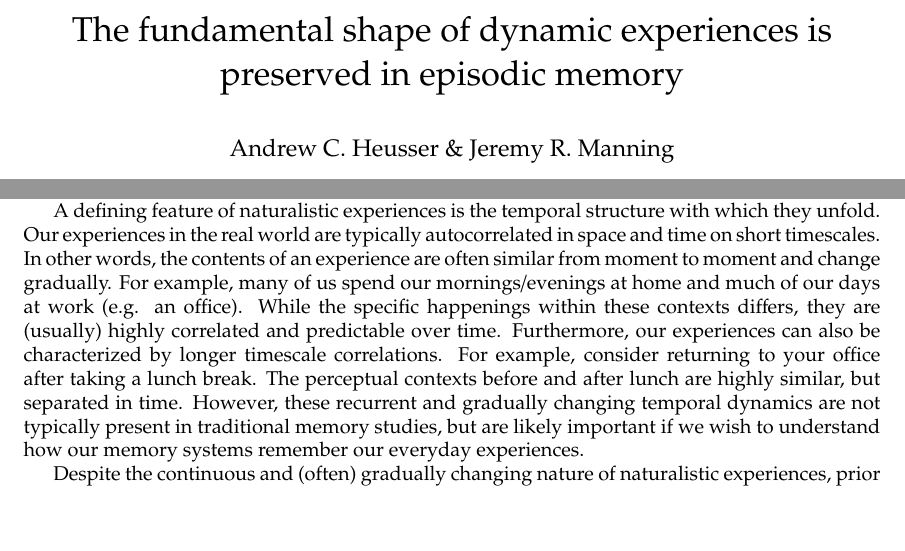
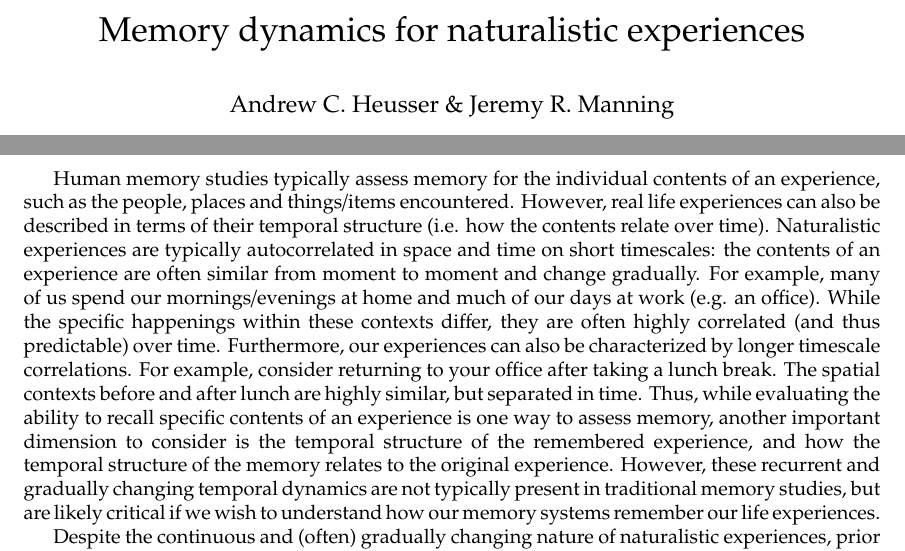
Before and after one commit to ContextLab/sherlock-topic-model-paper, a LaTeX document (main.tex): two parts of pages 1 and 2 of 18, joined at a grey line, cut at the place of the change, the shorter picture padded with empty space. Compiled offline with pdfLaTeX.

Commit message:
more work on intro

```diff
--- a/main.tex
+++ b/main.tex
@@ -11,7 +11,8 @@
 % \DeclareMathOperator*{\argmax}{arg\,max}
 
 % \title{Capturing the geometric structure of our experiences and how we remember them}
-\title{The fundamental shape of dynamic experiences is preserved in episodic memory}
+% \title{The fundamental shape of naturalistic experiences is preserved in episodic memory}
+\title{Memory dynamics for naturalistic experiences}
 \author{Andrew C. Heusser \& Jeremy R. Manning}
 % \affiliation{Dartmouth College}
 
@@ -28,7 +29,7 @@ The human memory system is adept at cataloging the rich dynamics of ongoing expe
 
 What does it mean to \textit{remember} something? In traditional episodic memory experiments \citep[e.g., list-learning or trial-based experiments;][]{Murd62a, Kaha96}, remembering is often cast as a binary operation: either an item is recalled or it isn't. More nuanced studies might incorporate self-reported confidence measures as a proxy for memory strength, or ask participants to discriminate between ``recollecting'' an experience or a feeling of ``familiarity'' \citep{Yone02}. However, characterizing and evaluating memory in more realistic contexts (e.g., telling a story to a friend about a recent vacation) is much more nuanced. Real-world recall is continuous, rather than binary.  The specific words used to describe an experience have very little bearing on whether the experience is considered to have been ``remembered.''  Further, one might remember the gist of an experience but forget (or neglect to recount) particular details.  Or different people who share an experience might recount the experience with a similar level of detail, but the specific details that were remembered might vary across people.  Which aspects of those recollections should be considered fundamental, and which are extraneous to the main story?
 
-A defining feature of naturalistic experiences is the temporal structure with which they unfold. Our experiences in the real world are typically autocorrelated in space and time on short timescales. In other words, the contents of an experience are often similar from moment to moment and change gradually. For example, many of us spend our mornings/evenings at home and much of our days at work (e.g. an office). While the specific happenings within these contexts differs, they are (usually) highly correlated and predictable over time. Furthermore, our experiences can also be characterized by longer timescale correlations. For example, consider returning to your office after taking a lunch break. The perceptual contexts before and after lunch are highly similar, but separated in time. However, these recurrent and gradually changing temporal dynamics are not typically present in traditional memory studies, but are likely important if we wish to understand how our memory systems remember our everyday experiences.
+Human memory studies typically assess memory for the individual contents of an experience, such as the people, places and things/items encountered. However, real life experiences can also be described in terms of their temporal structure (i.e. how the contents relate over time).  Naturalistic experiences are typically autocorrelated in space and time on short timescales: the contents of an experience are often similar from moment to moment and change gradually. For example, many of us spend our mornings/evenings at home and much of our days at work (e.g. an office). While the specific happenings within these contexts differ, they are often highly correlated (and thus predictable) over time. Furthermore, our experiences can also be characterized by longer timescale correlations. For example, consider returning to your office after taking a lunch break. The spatial contexts before and after lunch are highly similar, but separated in time. Thus, while evaluating the ability to recall specific contents of an experience is one way to assess memory, another important dimension to consider is the temporal structure of the remembered experience, and how the temporal structure of the memory relates to the original experience. However, these recurrent and gradually changing temporal dynamics are not typically present in traditional memory studies, but are likely critical if we wish to understand how our memory systems remember our life experiences.
 
-Despite the continuous and (often) gradually changing nature of naturalistic experiences, prior research suggests that our memories for those same experiences may be more descrete and centered around particular ``events'' \citep{Radv12, RadvZack11, BrunEtal18}. Short timescale autocorrelations in the contents of an experience may cause information to become associatively linked in memory (and thus treated as a single event), while sharp changes (i.e. ``event boundaries'') may segment continuous experiences into events \citep{HeusEtal18, BrunEtal18, Radv12}. There is now compelling evidence that event boundaries can influence memory organization when learning sequences of items \citep{HeusEtal18, DuBrDava13}, during navigation \citep{BrunEtal18}, and narrative comprehension \citep{ZwaaRadv98, EzzyDava11}.  Furthermore, brain activity while viewing naturalistic stimuli displays a block-diagonal structure, and the neurally-derived segments are correlated with judgements of event boundaries \citep{BaldEtal17}.  However, whether people naturally recount their experiences in as events has not been explored.
+Despite the continuous and (often) gradually changing nature of naturalistic experiences, prior research suggests that our memories for those same experiences may be more descrete and organized around particular ``events'' \citep{Radv12, RadvZack11, BrunEtal18}. Short timescale autocorrelations in the contents of an experience are thought associatively link information in memory, while more drastic changes in perceptual or semantic aspects of an experience (i.e. ``event boundaries'') may lead to discontinuous in memory \citep{HeusEtal18, BrunEtal18, Radv12}. There is now compelling evidence that event boundaries can influence memory organization when learning sequences of items \citep{HeusEtal18, DuBrDava13}, during navigation \citep{BrunEtal18}, and narrative comprehension \citep{ZwaaRadv98, EzzyDava11}.  However, whether people naturally recount their experiences in a way that is structured around events is not known.
 
```
Also changed, not shown: main.tex (6 more changed lines).
